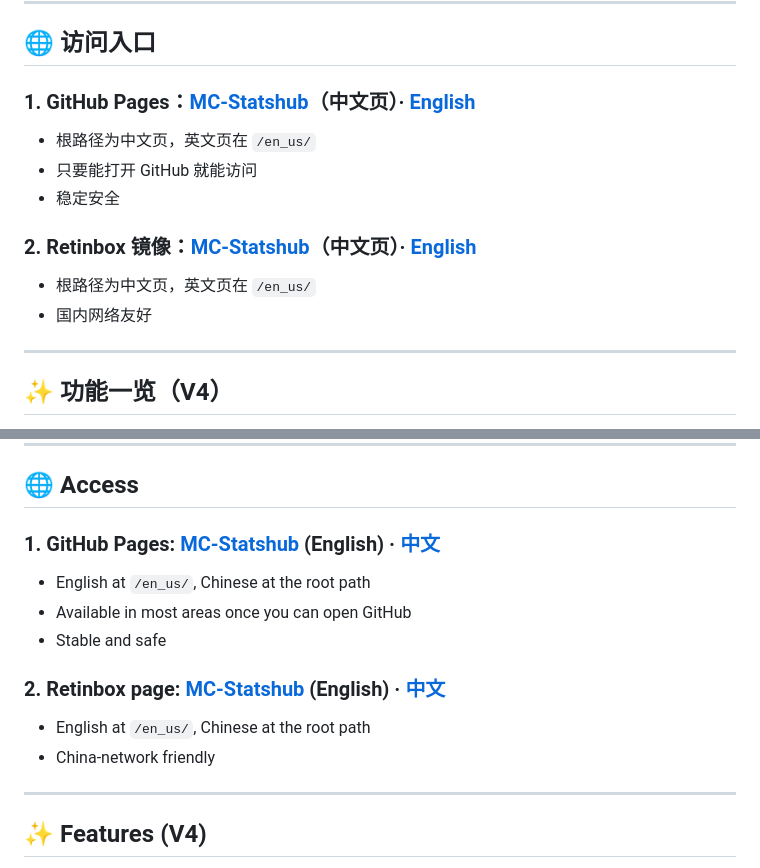
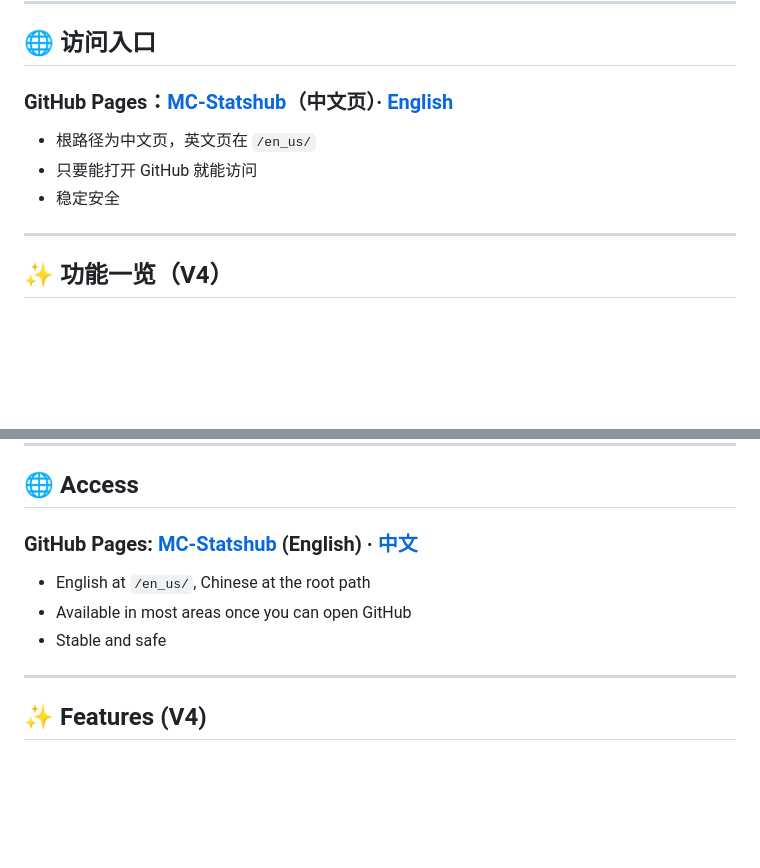
Before and after one commit to s1791509659/mc-stats-parser, a Markdown page: README.md, 2 parts joined by grey strips. Rendered like a GitHub page; blank space fills up the shorter version.

Commit message:
README: drop the Retinbox mirror (no longer maintained)

```diff
--- a/README.md
+++ b/README.md
@@ -17,16 +17,11 @@
 
 ## 🌐 访问入口
 
-### 1. GitHub Pages：[MC-Statshub](https://s1791509659.github.io/MC-Statshub/)（中文页）· [English](https://s1791509659.github.io/MC-Statshub/en_us/)
+### GitHub Pages：[MC-Statshub](https://s1791509659.github.io/MC-Statshub/)（中文页）· [English](https://s1791509659.github.io/MC-Statshub/en_us/)
 
 - 根路径为中文页，英文页在 `/en_us/`
 - 只要能打开 GitHub 就能访问
 - 稳定安全
-
-### 2. Retinbox 镜像：[MC-Statshub](https://stats.rth1.xyz/)（中文页）· [English](https://stats.rth1.xyz/en_us/)
-
-- 根路径为中文页，英文页在 `/en_us/`
-- 国内网络友好
 
 ---
 
@@ -131,16 +126,11 @@ A tool to analyze players' stats file in Minecraft — all parsing happens **loc
 
 ## 🌐 Access
 
-### 1. GitHub Pages: [MC-Statshub](https://s1791509659.github.io/MC-Statshub/en_us/) (English) · [中文](https://s1791509659.github.io/MC-Statshub/)
+### GitHub Pages: [MC-Statshub](https://s1791509659.github.io/MC-Statshub/en_us/) (English) · [中文](https://s1791509659.github.io/MC-Statshub/)
 
 - English at `/en_us/`, Chinese at the root path
 - Available in most areas once you can open GitHub
 - Stable and safe
-
-### 2. Retinbox page: [MC-Statshub](https://stats.rth1.xyz/en_us/) (English) · [中文](https://stats.rth1.xyz/)
-
-- English at `/en_us/`, Chinese at the root path
-- China-network friendly
 
 ---
 
```
